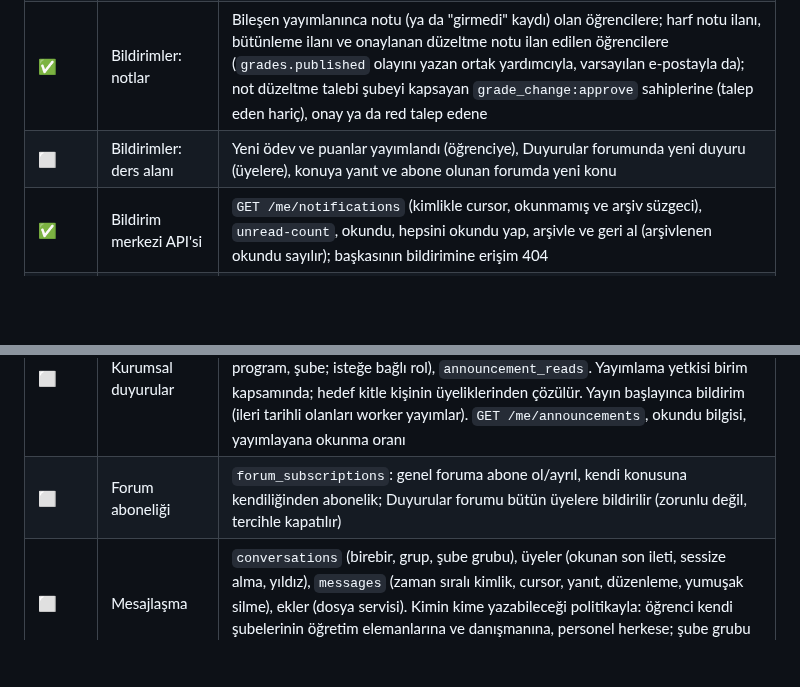
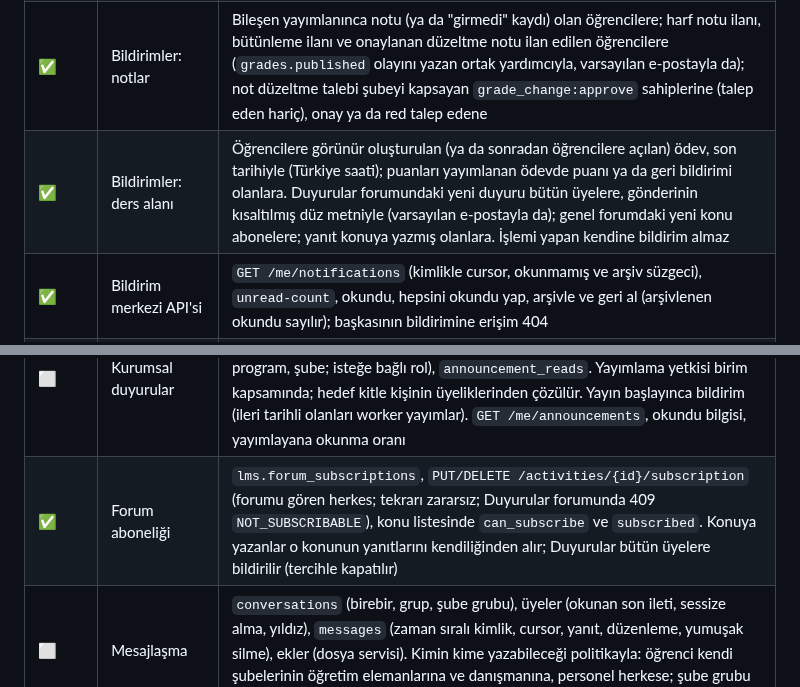
Before and after one commit to CAPELLAX02/agora, a Markdown page: docs/mimari/07-yol-haritasi.md, 2 parts joined by grey strips. GitHub-like rendering; blank space fills up the shorter version.

Commit message:
Dokümanlar: forum aboneliği; yol haritasında ders alanı bildirimleri ve abonelik işaretlendi

```diff
--- a/docs/mimari/07-yol-haritasi.md
+++ b/docs/mimari/07-yol-haritasi.md
@@ -374,13 +374,13 @@ flowchart LR
 | ✅ | Bildirim kataloğu ve kayıtları | `communication` şeması: `notification_types` (kod, kategori, TR/EN ad, varsayılan kanallar, zorunlu mu: güvenlik bildirimleri kapatılamaz), `notifications` (aylık bölümlenmiş, okunmamışlara kısmi indeks, 180 gün saklama; bölümleri API açılışta ve worker günlük açar, eskileri düşürür). `notify.Send` çağıranın transaction'ında alıcı başına bir kez yazar; kayıtta şablon verisi, başlık ve metin okunurken tür başına TR/EN şablondan (eşleşmeyen eski veride türün adı). İlk türler: parola değişikliği ve iki adımlı doğrulamanın açılıp kapanması (yönetici sıfırlaması ayrı metinle), iam'de aynı transaction'da |
 | ✅ | Bildirimler: ders kaydı | Kayıt olay günlüğünden (`registration_events`, aynı transaction): gönderilen kayıt danışmana, danışman kararı (onay, geri gönderme, onayın geri alınması; not ve AKTS ile) öğrenciye (varsayılan e-postayla da); ekle-bırak talebi danışmana, danışman onaylayınca programı kapsayan `registration:approve_add_drop` sahiplerine (bölüm başkanı), sonuç öğrenciye. Karar e-postasını gönderen outbox tüketicisi ve ayrı e-posta şablonu kaldırıldı: e-posta artık bildirimin kanalı |
 | ✅ | Bildirimler: notlar | Bileşen yayımlanınca notu (ya da "girmedi" kaydı) olan öğrencilere; harf notu ilanı, bütünleme ilanı ve onaylanan düzeltme notu ilan edilen öğrencilere (`grades.published` olayını yazan ortak yardımcıyla, varsayılan e-postayla da); not düzeltme talebi şubeyi kapsayan `grade_change:approve` sahiplerine (talep eden hariç), onay ya da red talep edene |
-| ⬜ | Bildirimler: ders alanı | Yeni ödev ve puanlar yayımlandı (öğrenciye), Duyurular forumunda yeni duyuru (üyelere), konuya yanıt ve abone olunan forumda yeni konu |
+| ✅ | Bildirimler: ders alanı | Öğrencilere görünür oluşturulan (ya da sonradan öğrencilere açılan) ödev, son tarihiyle (Türkiye saati); puanları yayımlanan ödevde puanı ya da geri bildirimi olanlara. Duyurular forumundaki yeni duyuru bütün üyelere, gönderinin kısaltılmış düz metniyle (varsayılan e-postayla da); genel forumdaki yeni konu abonelere; yanıt konuya yazmış olanlara. İşlemi yapan kendine bildirim almaz |
 | ✅ | Bildirim merkezi API'si | `GET /me/notifications` (kimlikle cursor, okunmamış ve arşiv süzgeci), `unread-count`, okundu, hepsini okundu yap, arşivle ve geri al (arşivlenen okundu sayılır); başkasının bildirimine erişim 404 |
 | ✅ | Tercih matrisi | `notification_preferences` (tür × kanal: uygulama içi, e-posta; mobil push Faz 10). `GET/PUT /me/notification-preferences`: türler katalog sırasıyla, değiştirilmeyen kanal katalogdaki varsayılan; zorunlu türler kapatılamaz (bir öğe hatalıysa hiçbiri yazılmaz) |
 | ✅ | E-posta kanalı | `notify.Send` alıcı başına kanalları tercihten okur: uygulama içi kapalıysa kayıt yazılmaz, e-posta açıksa ve hesap etkinse e-posta aynı transaction'da kuyruğa girer (`mail.Enqueue`, genel `notification` şablonu: başlık, metin, "Agora'da aç" bağlantısı, zorunlu ya da tercihle gelen dipnot; `html/template` + düz metin). Gönderim var olan kuyrukta (üstel geri çekilme, kalıcı hatada bırakma). Şablon verisi gönderirken denetlenir. Kullanıcı dili henüz tutulmadığı için Türkçe |
 | ⬜ | SSE ile canlı bildirim | `GET /me/notifications/stream` (`http.Flusher`, kalp atışı, `Last-Event-ID` ile kaçanları gönderme). EventSource başlık taşıyamadığı için kısa ömürlü, tek kullanımlık akış bileti. API örnekleri arasında Redis pub/sub; bağlantı sayısı sınırı, kapanışta düzgün bırakma |
 | ⬜ | Kurumsal duyurular | `announcements` (tür, özet, temiz HTML gövde, yayın penceresi, sabitleme, taslak/yayında/arşiv), `announcement_audiences` (üniversite, fakülte, bölüm, program, şube; isteğe bağlı rol), `announcement_reads`. Yayımlama yetkisi birim kapsamında; hedef kitle kişinin üyeliklerinden çözülür. Yayın başlayınca bildirim (ileri tarihli olanları worker yayımlar). `GET /me/announcements`, okundu bilgisi, yayımlayana okunma oranı |
-| ⬜ | Forum aboneliği | `forum_subscriptions`: genel foruma abone ol/ayrıl, kendi konusuna kendiliğinden abonelik; Duyurular forumu bütün üyelere bildirilir (zorunlu değil, tercihle kapatılır) |
+| ✅ | Forum aboneliği | `lms.forum_subscriptions`, `PUT/DELETE /activities/{id}/subscription` (forumu gören herkes; tekrarı zararsız; Duyurular forumunda 409 `NOT_SUBSCRIBABLE`), konu listesinde `can_subscribe` ve `subscribed`. Konuya yazanlar o konunun yanıtlarını kendiliğinden alır; Duyurular bütün üyelere bildirilir (tercihle kapatılır) |
 | ⬜ | Mesajlaşma | `conversations` (birebir, grup, şube grubu), üyeler (okunan son ileti, sessize alma, yıldız), `messages` (zaman sıralı kimlik, cursor, yanıt, düzenleme, yumuşak silme), ekler (dosya servisi). Kimin kime yazabileceği politikayla: öğrenci kendi şubelerinin öğretim elemanlarına ve danışmanına, personel herkese; şube grubu üyelikten türetilir. Yeni ileti SSE ile, okunmamış sayıları, gönderim hız sınırı |
 | ⬜ | Hatırlatmalar | Worker'da zamanlanmış işler: ders seçme ve not girişi pencerelerinin açılışı ve kapanışı, ödev son tarihi (24 saat kala, gönderilmemişse). Aynı hatırlatma bir kez |
 | ⬜ | İş metrikleri | Türe ve kanala göre bildirim, açık SSE bağlantısı, ileti, duyuru okuma; Grafana'da "İletişim" satırı |
```
Also changed, not shown: other parts of docs/mimari/07-yol-haritasi.md (+1 -1 lines), docs/mimari/04-veri-modeli-oltp.md (+1 -1 lines).
